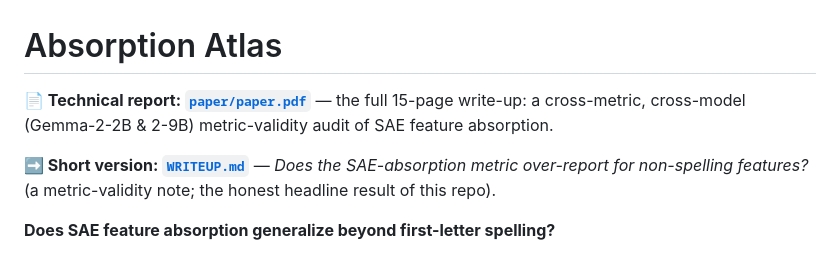
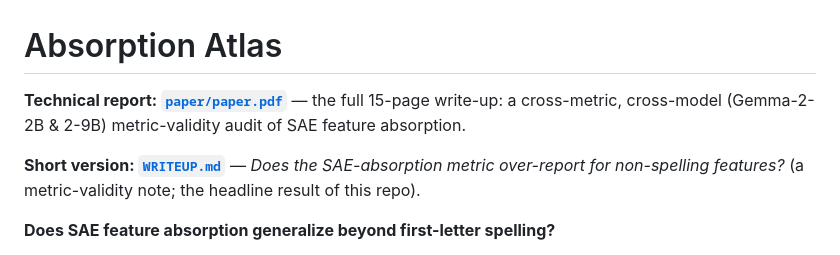
Before and after one commit to Majny/absorption-atlas, a Markdown page: README.md, the part around the change. Drawn GitHub-style.

Commit message:
readme: trim header framing
Co-Authored-By: Claude Fable 5 <noreply@anthropic.com>

```diff
--- a/README.md
+++ b/README.md
@@ -1,10 +1,10 @@
 # Absorption Atlas
 
-**📄 Technical report: [`paper/paper.pdf`](paper/paper.pdf)** — the full 15-page write-up:
+**Technical report: [`paper/paper.pdf`](paper/paper.pdf)** — the full 15-page write-up:
 a cross-metric, cross-model (Gemma-2-2B & 2-9B) metric-validity audit of SAE feature absorption.
 
-**➡️ Short version: [`WRITEUP.md`](WRITEUP.md)** — *Does the SAE-absorption metric over-report for
-non-spelling features?* (a metric-validity note; the honest headline result of this repo).
+**Short version: [`WRITEUP.md`](WRITEUP.md)** — *Does the SAE-absorption metric over-report for
+non-spelling features?* (a metric-validity note; the headline result of this repo).
 
 **Does SAE feature absorption generalize beyond first-letter spelling?**
 
```
